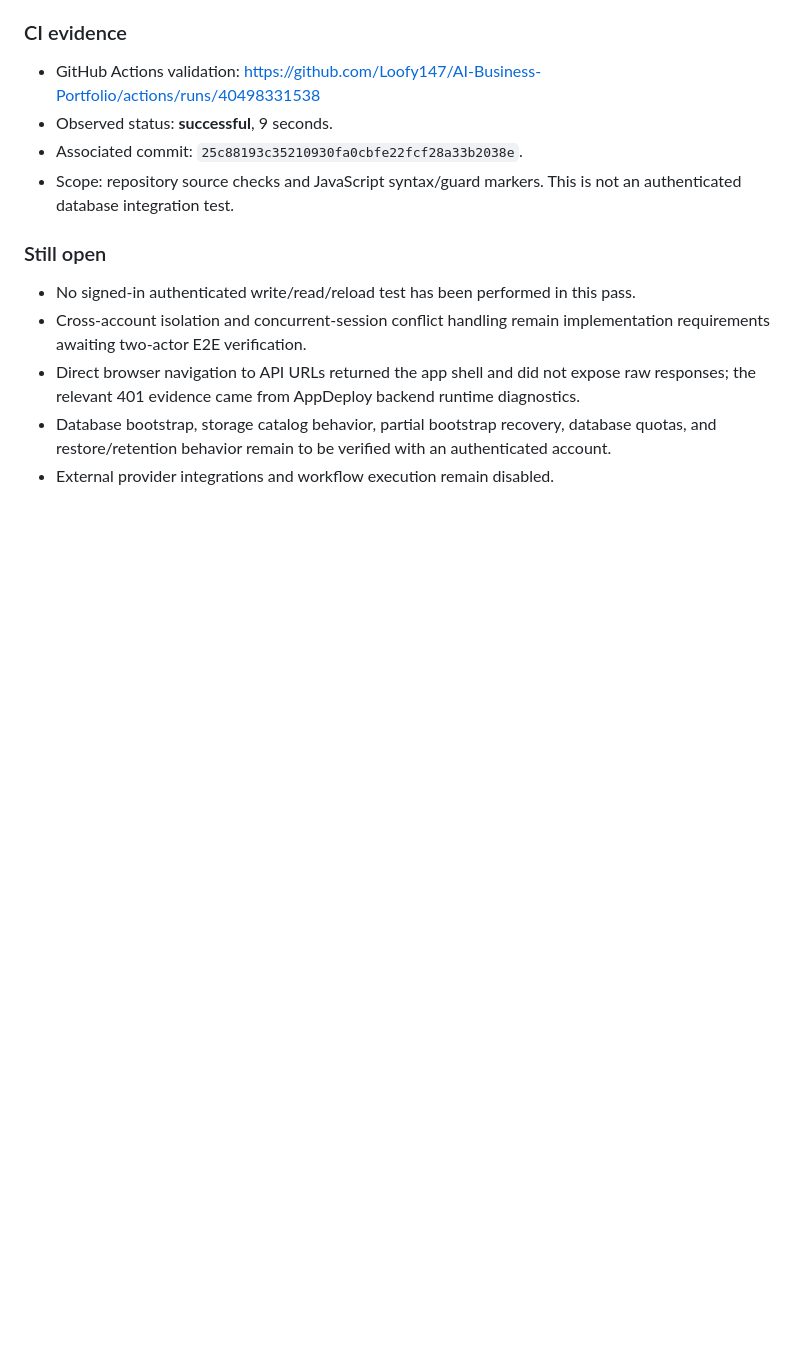
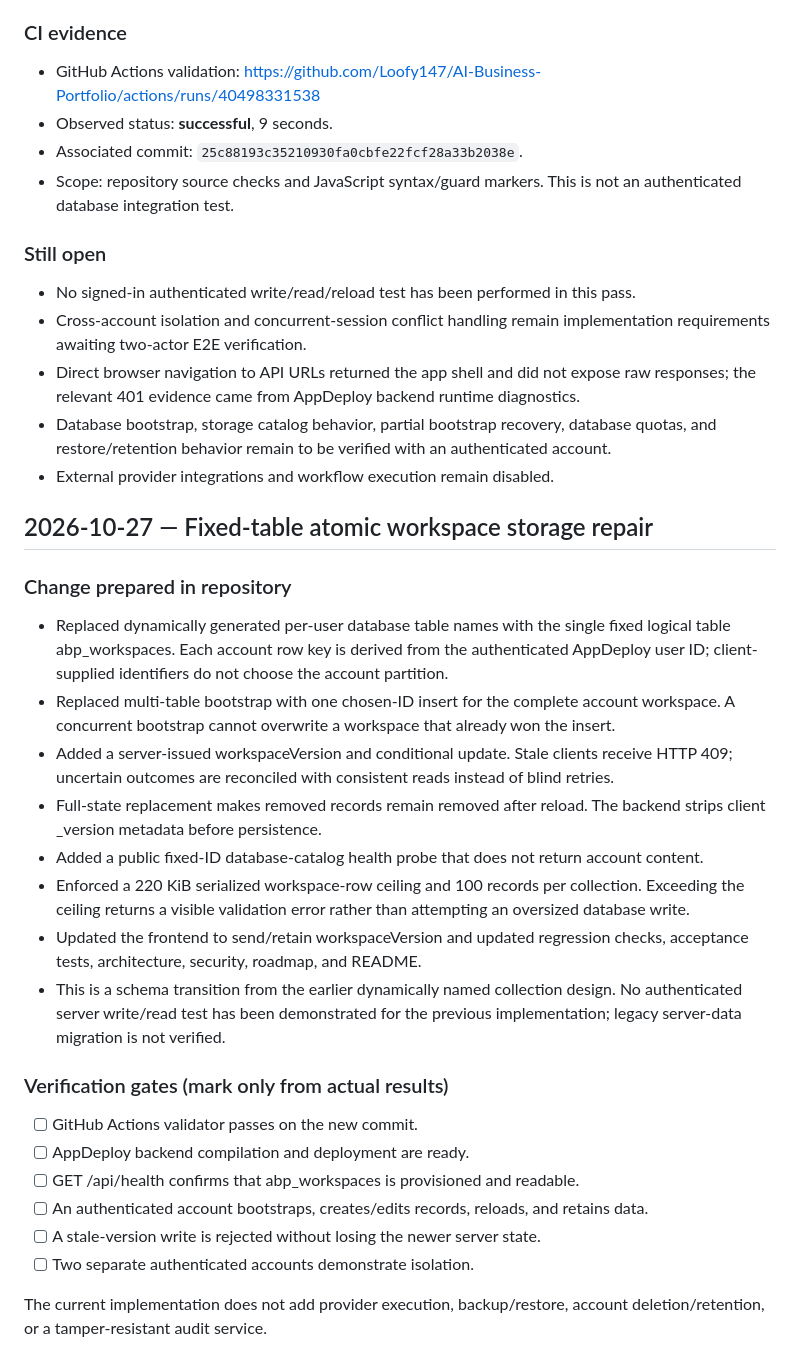
Before and after one commit to Loofy147/AI-Business-Portfolio, a Markdown page: docs/IMPLEMENTATION-LOG.md, the part around the change. Drawn GitHub-style; blank space fills up the shorter version.

Commit message:
Document atomic workspace storage and verification gates: docs/IMPLEMENTATION-LOG.md

```diff
--- a/docs/IMPLEMENTATION-LOG.md
+++ b/docs/IMPLEMENTATION-LOG.md
@@ -129,3 +129,28 @@
 - Direct browser navigation to API URLs returned the app shell and did not expose raw responses; the relevant 401 evidence came from AppDeploy backend runtime diagnostics.
 - Database bootstrap, storage catalog behavior, partial bootstrap recovery, database quotas, and restore/retention behavior remain to be verified with an authenticated account.
 - External provider integrations and workflow execution remain disabled.
+
+
+## 2026-10-27 — Fixed-table atomic workspace storage repair
+
+### Change prepared in repository
+
+- Replaced dynamically generated per-user database table names with the single fixed logical table abp_workspaces. Each account row key is derived from the authenticated AppDeploy user ID; client-supplied identifiers do not choose the account partition.
+- Replaced multi-table bootstrap with one chosen-ID insert for the complete account workspace. A concurrent bootstrap cannot overwrite a workspace that already won the insert.
+- Added a server-issued workspaceVersion and conditional update. Stale clients receive HTTP 409; uncertain outcomes are reconciled with consistent reads instead of blind retries.
+- Full-state replacement makes removed records remain removed after reload. The backend strips client _version metadata before persistence.
+- Added a public fixed-ID database-catalog health probe that does not return account content.
+- Enforced a 220 KiB serialized workspace-row ceiling and 100 records per collection. Exceeding the ceiling returns a visible validation error rather than attempting an oversized database write.
+- Updated the frontend to send/retain workspaceVersion and updated regression checks, acceptance tests, architecture, security, roadmap, and README.
+- This is a schema transition from the earlier dynamically named collection design. No authenticated server write/read test has been demonstrated for the previous implementation; legacy server-data migration is not verified.
+
+### Verification gates (mark only from actual results)
+
+- [ ] GitHub Actions validator passes on the new commit.
+- [ ] AppDeploy backend compilation and deployment are ready.
+- [ ] GET /api/health confirms that abp_workspaces is provisioned and readable.
+- [ ] An authenticated account bootstraps, creates/edits records, reloads, and retains data.
+- [ ] A stale-version write is rejected without losing the newer server state.
+- [ ] Two separate authenticated accounts demonstrate isolation.
+
+The current implementation does not add provider execution, backup/restore, account deletion/retention, or a tamper-resistant audit service.
```
